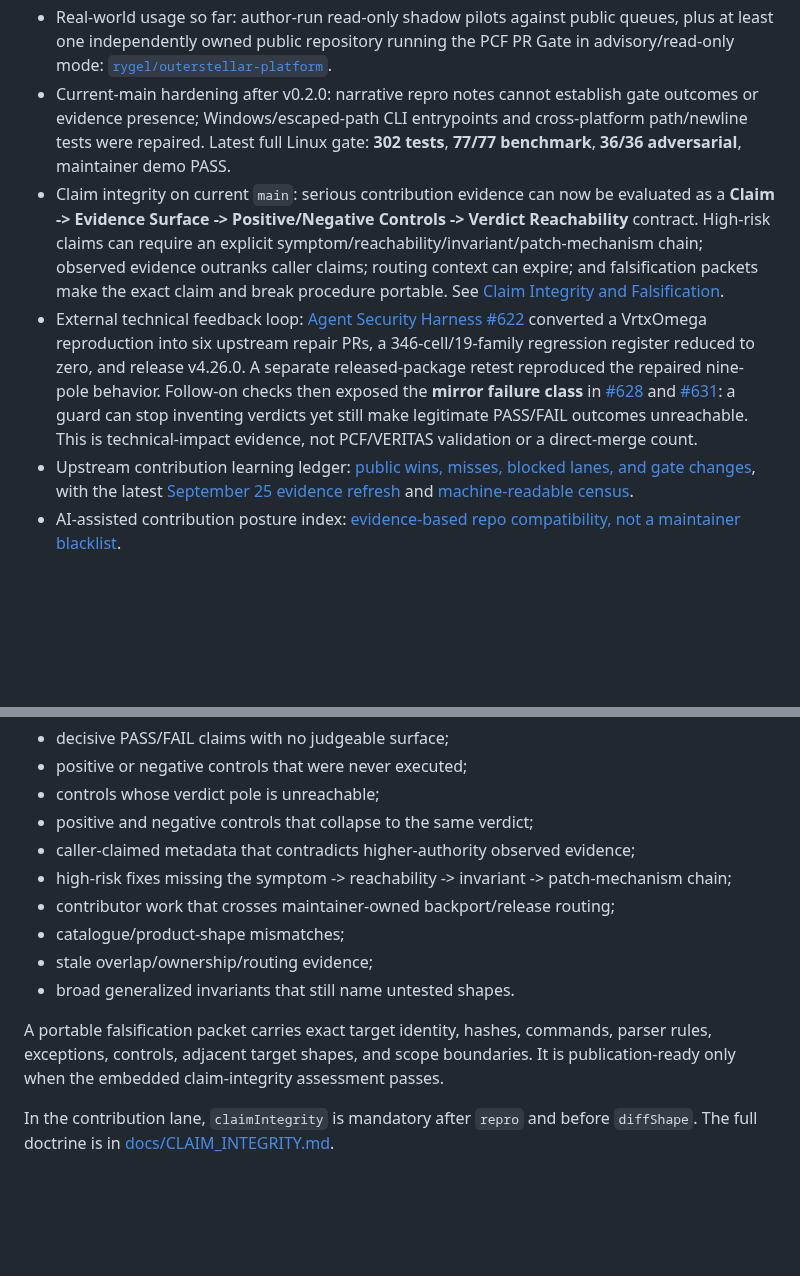
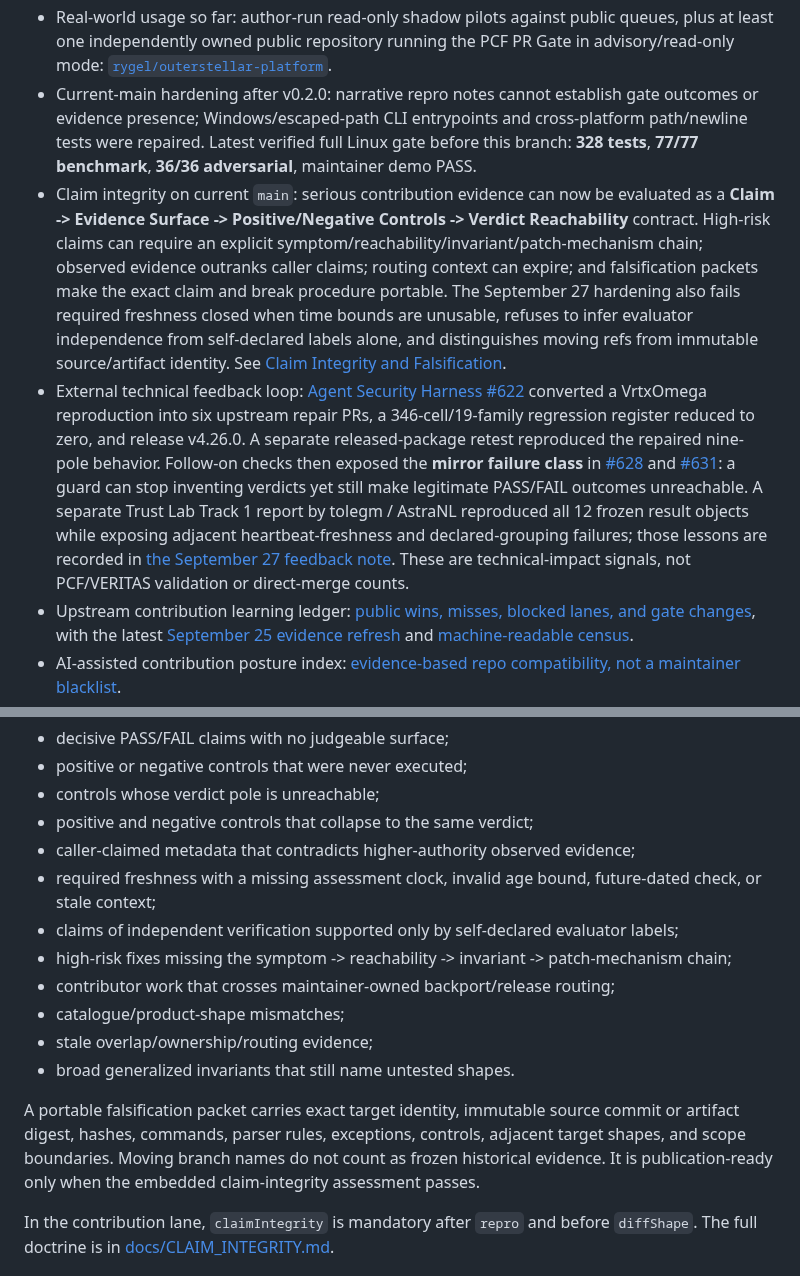
Before and after one commit to VrtxOmega/premature-contribution-firewall, a Markdown page: README.md, 2 parts joined by grey strips. GitHub-like rendering; blank space fills up the shorter version.

Commit message:
docs: update PCF status with Trust Lab feedback hardening

```diff
--- a/README.md
+++ b/README.md
@@ -36,9 +36,9 @@ Current public state:
 - Build history: [36-hour idea-to-v0.1.0 evidence capsule](docs/BUILD_ARC_36_HOURS.md).
 - Maintainer feedback tracker: [five-maintainer artifact-shape feedback pass](docs/MAINTAINER_FEEDBACK_TRACKER.md).
 - Real-world usage so far: author-run read-only shadow pilots against public queues, plus at least one independently owned public repository running the PCF PR Gate in advisory/read-only mode: [`rygel/outerstellar-platform`](https://github.com/rygel/outerstellar-platform/blob/main/.github/workflows/pcf-pr-gate.yml).
-- Current-main hardening after v0.2.0: narrative repro notes cannot establish gate outcomes or evidence presence; Windows/escaped-path CLI entrypoints and cross-platform path/newline tests were repaired. Latest full Linux gate: **302 tests**, **77/77 benchmark**, **36/36 adversarial**, maintainer demo PASS.
-- Claim integrity on current `main`: serious contribution evidence can now be evaluated as a **Claim -> Evidence Surface -> Positive/Negative Controls -> Verdict Reachability** contract. High-risk claims can require an explicit symptom/reachability/invariant/patch-mechanism chain; observed evidence outranks caller claims; routing context can expire; and falsification packets make the exact claim and break procedure portable. See [Claim Integrity and Falsification](docs/CLAIM_INTEGRITY.md).
-- External technical feedback loop: [Agent Security Harness #622](https://github.com/msaleme/red-team-blue-team-agent-fabric/issues/622) converted a VrtxOmega reproduction into six upstream repair PRs, a 346-cell/19-family regression register reduced to zero, and release v4.26.0. A separate released-package retest reproduced the repaired nine-pole behavior. Follow-on checks then exposed the **mirror failure class** in [#628](https://github.com/msaleme/red-team-blue-team-agent-fabric/issues/628) and [#631](https://github.com/msaleme/red-team-blue-team-agent-fabric/issues/631): a guard can stop inventing verdicts yet still make legitimate PASS/FAIL outcomes unreachable. This is technical-impact evidence, not PCF/VERITAS validation or a direct-merge count.
+- Current-main hardening after v0.2.0: narrative repro notes cannot establish gate outcomes or evidence presence; Windows/escaped-path CLI entrypoints and cross-platform path/newline tests were repaired. Latest verified full Linux gate before this branch: **328 tests**, **77/77 benchmark**, **36/36 adversarial**, maintainer demo PASS.
+- Claim integrity on current `main`: serious contribution evidence can now be evaluated as a **Claim -> Evidence Surface -> Positive/Negative Controls -> Verdict Reachability** contract. High-risk claims can require an explicit symptom/reachability/invariant/patch-mechanism chain; observed evidence outranks caller claims; routing context can expire; and falsification packets make the exact claim and break procedure portable. The September 27 hardening also fails required freshness closed when time bounds are unusable, refuses to infer evaluator independence from self-declared labels alone, and distinguishes moving refs from immutable source/artifact identity. See [Claim Integrity and Falsification](docs/CLAIM_INTEGRITY.md).
+- External technical feedback loop: [Agent Security Harness #622](https://github.com/msaleme/red-team-blue-team-agent-fabric/issues/622) converted a VrtxOmega reproduction into six upstream repair PRs, a 346-cell/19-family regression register reduced to zero, and release v4.26.0. A separate released-package retest reproduced the repaired nine-pole behavior. Follow-on checks then exposed the **mirror failure class** in [#628](https://github.com/msaleme/red-team-blue-team-agent-fabric/issues/628) and [#631](https://github.com/msaleme/red-team-blue-team-agent-fabric/issues/631): a guard can stop inventing verdicts yet still make legitimate PASS/FAIL outcomes unreachable. A separate Trust Lab Track 1 report by tolegm / AstraNL reproduced all 12 frozen result objects while exposing adjacent heartbeat-freshness and declared-grouping failures; those lessons are recorded in [the September 27 feedback note](docs/TRUST_LAB_EXTERNAL_REPRO_20260927.md). These are technical-impact signals, not PCF/VERITAS validation or direct-merge counts.
 - Upstream contribution learning ledger: [public wins, misses, blocked lanes, and gate changes](docs/UPSTREAM_CONTRIBUTION_LEDGER.md), with the latest [September 25 evidence refresh](docs/UPSTREAM_CONTRIBUTION_LEDGER_ADDENDUM_20260925.md) and [machine-readable census](docs/upstream-contribution-refresh-20260925.json).
 - AI-assisted contribution posture index: [evidence-based repo compatibility, not a maintainer blacklist](docs/AI_CONTRIBUTION_POSTURE_INDEX.md).
 - Still not a hosted service or write-enabled bot; every write surface stays opt-in and dry-run by default.
@@ -159,13 +159,15 @@ The claim-integrity gate can fail closed on:
 - controls whose verdict pole is unreachable;
 - positive and negative controls that collapse to the same verdict;
 - caller-claimed metadata that contradicts higher-authority observed evidence;
+- required freshness with a missing assessment clock, invalid age bound, future-dated check, or stale context;
+- claims of independent verification supported only by self-declared evaluator labels;
 - high-risk fixes missing the symptom -> reachability -> invariant -> patch-mechanism chain;
 - contributor work that crosses maintainer-owned backport/release routing;
 - catalogue/product-shape mismatches;
 - stale overlap/ownership/routing evidence;
 - broad generalized invariants that still name untested shapes.
 
-A portable falsification packet carries exact target identity, hashes, commands, parser rules, exceptions, controls, adjacent target shapes, and scope boundaries. It is publication-ready only when the embedded claim-integrity assessment passes.
+A portable falsification packet carries exact target identity, immutable source commit or artifact digest, hashes, commands, parser rules, exceptions, controls, adjacent target shapes, and scope boundaries. Moving branch names do not count as frozen historical evidence. It is publication-ready only when the embedded claim-integrity assessment passes.
 
 In the contribution lane, `claimIntegrity` is mandatory after `repro` and before `diffShape`. The full doctrine is in [docs/CLAIM_INTEGRITY.md](docs/CLAIM_INTEGRITY.md).
 
```
